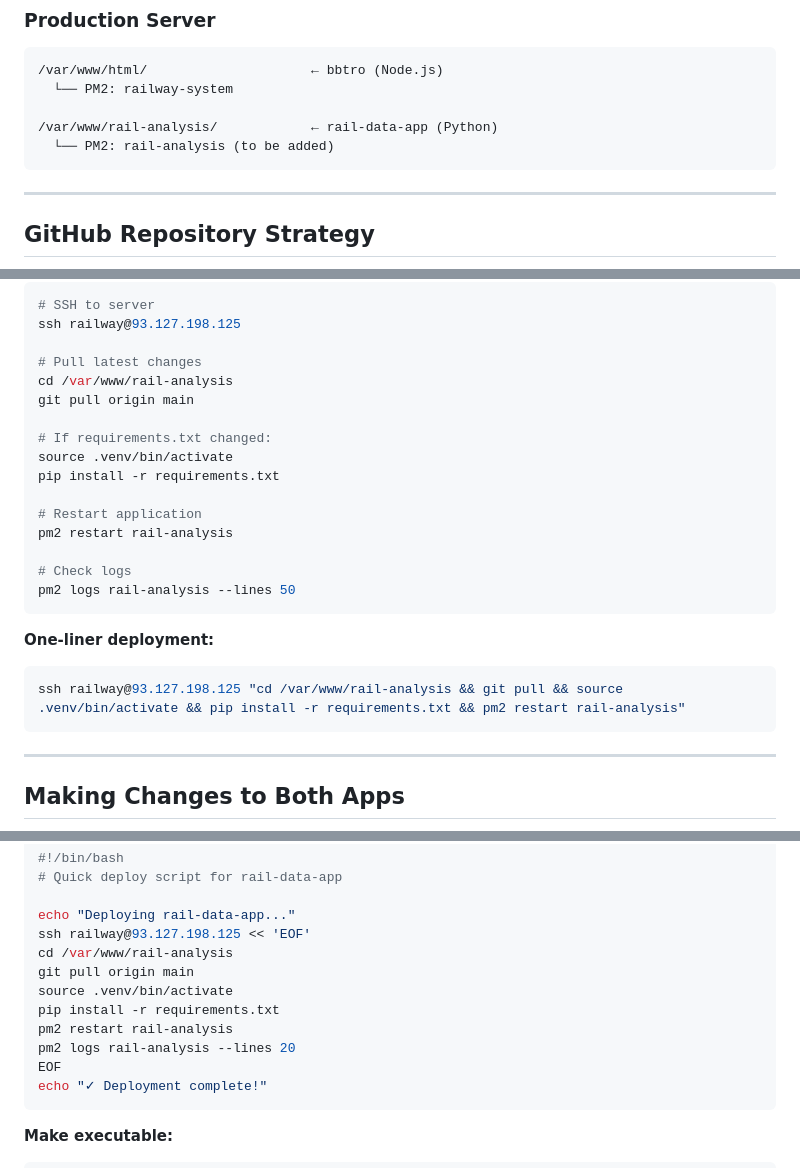
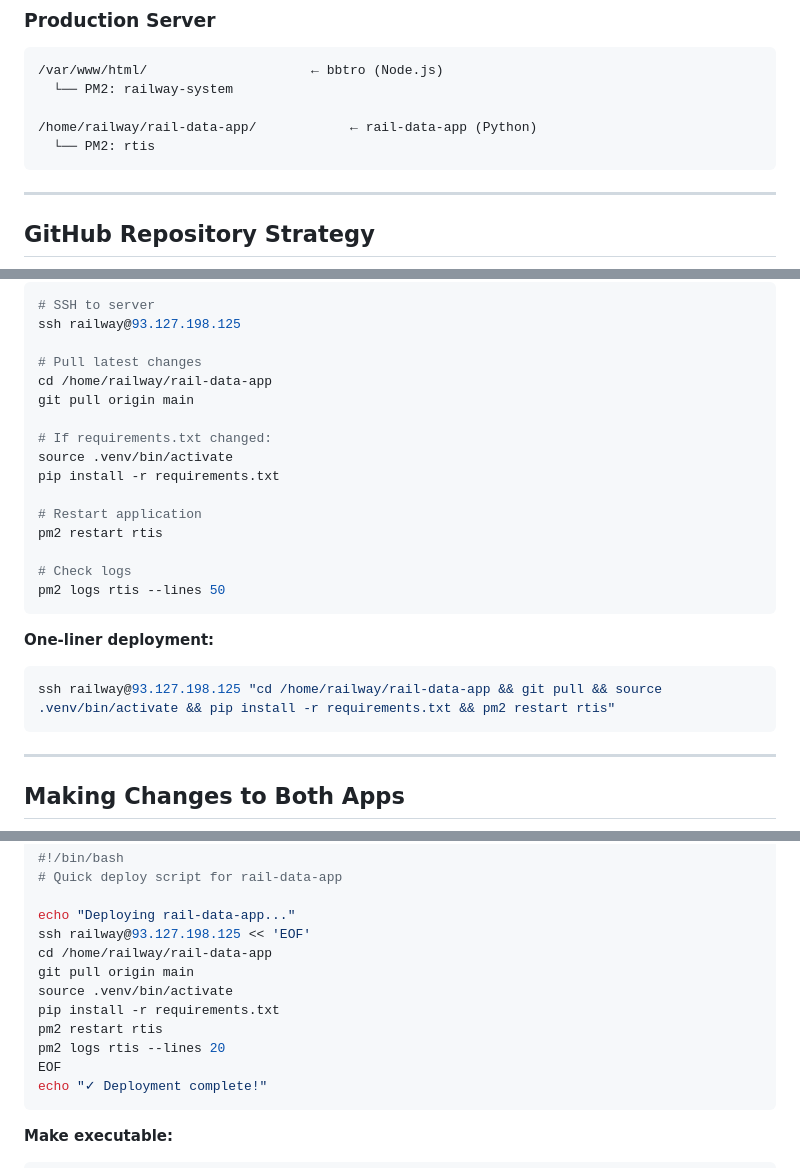
Before and after one commit to jaynair0405/rail-data-app, a Markdown page: DEPLOYMENT_WORKFLOW.md, 3 parts joined by grey strips. Rendered like a GitHub page.

Commit message:
Update deployment doc with actual prod path and pm2 name (rtis)
Co-Authored-By: Claude Fable 5 <noreply@anthropic.com>

````diff
--- a/DEPLOYMENT_WORKFLOW.md
+++ b/DEPLOYMENT_WORKFLOW.md
@@ -24,8 +24,8 @@
 /var/www/html/                     ← bbtro (Node.js)
   └── PM2: railway-system
 
-/var/www/rail-analysis/            ← rail-data-app (Python)
-  └── PM2: rail-analysis (to be added)
+/home/railway/rail-data-app/            ← rail-data-app (Python)
+  └── PM2: rtis
 ```
 
 ---
@@ -221,7 +221,7 @@ git push origin main
 ssh railway@93.127.198.125
 
 # Pull latest changes
-cd /var/www/rail-analysis
+cd /home/railway/rail-data-app
 git pull origin main
 
 # If requirements.txt changed:
@@ -229,15 +229,15 @@ source .venv/bin/activate
 pip install -r requirements.txt
 
 # Restart application
-pm2 restart rail-analysis
+pm2 restart rtis
 
 # Check logs
-pm2 logs rail-analysis --lines 50
+pm2 logs rtis --lines 50
 ```
 
 **One-liner deployment:**
 ```bash
-ssh railway@93.127.198.125 "cd /var/www/rail-analysis && git pull && source .venv/bin/activate && pip install -r requirements.txt && pm2 restart rail-analysis"
+ssh railway@93.127.198.125 "cd /home/railway/rail-data-app && git pull && source .venv/bin/activate && pip install -r requirements.txt && pm2 restart rtis"
 ```
 
 ---
@@ -511,12 +511,12 @@ echo "✓ Deployment complete!"
 
 echo "Deploying rail-data-app..."
 ssh railway@93.127.198.125 << 'EOF'
-cd /var/www/rail-analysis
+cd /home/railway/rail-data-app
 git pull origin main
 source .venv/bin/activate
 pip install -r requirements.txt
-pm2 restart rail-analysis
-pm2 logs rail-analysis --lines 20
+pm2 restart rtis
+pm2 logs rtis --lines 20
 EOF
 echo "✓ Deployment complete!"
 ```
````
Also changed, not shown: other parts of DEPLOYMENT_WORKFLOW.md (+8 -8 lines).
